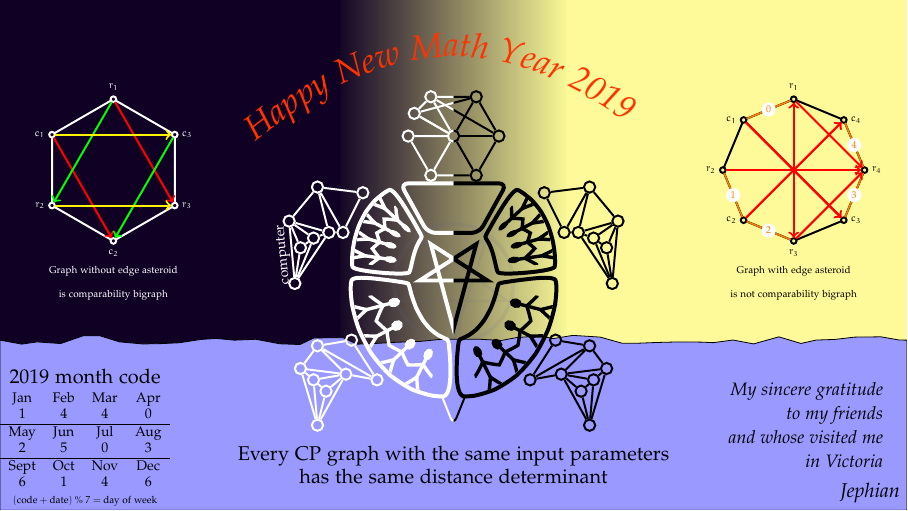
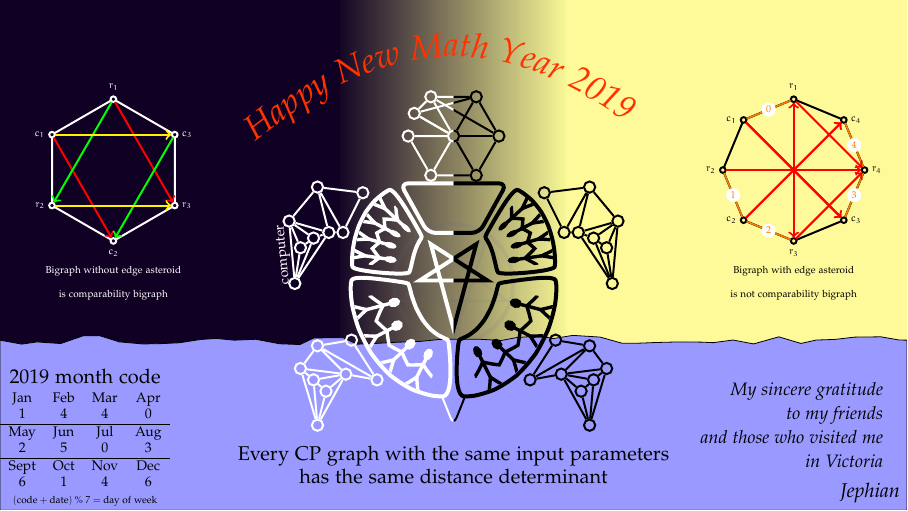
Before and after one commit to jephianlin/TikZStudio, a LaTeX figure (NewYearCards/2019PigNewYear/2019PigNewYear.tex): the whole page. Compiled offline with pdfLaTeX.

Commit message:
2019 done

```diff
--- a/NewYearCards/2019PigNewYear/2019PigNewYear.tex
+++ b/NewYearCards/2019PigNewYear/2019PigNewYear.tex
@@ -350,7 +350,7 @@ family/.pic={
 }
 \end{scope}
 
-\node[align=center] at (6,0) {\tiny Graph with edge asteroid\\ \tiny is not comparability bigraph};
+\node[align=center] at (6,0) {\tiny Bigraph with edge asteroid\\ \tiny is not comparability bigraph};
 
 %%% C6: without edge asteroid
 \begin{scope}[white, every node/.style={circle, draw, inner sep=2pt, fill=none}, line width=1pt, shift={(-6,2)}, scale=0.5, transform shape]
@@ -374,10 +374,10 @@ family/.pic={
 
 \end{scope}
 
-\node[align=center] at (-6,0) {\tiny\color{white} Graph without edge asteroid\\ \tiny\color{white} is comparability bigraph};
+\node[align=center] at (-6,0) {\tiny\color{white} Bigraph without edge asteroid\\ \tiny\color{white} is comparability bigraph};
 
 %%% gratitude
-\node[yshift=1.5cm, xshift=-0.3cm, left,align=right] at (Dominican) {\it\small My sincere gratitude\\ \it\small to my friends\\ \it\small and whose visited me\\ \it\small in Victoria};
+\node[yshift=1.5cm, xshift=-0.3cm, left,align=right] at (Dominican) {\it\small My sincere gratitude\\ \it\small to my friends\\ \it\small and those who visited me\\ \it\small in Victoria};
 
 
 \end{pgfonlayer}
```
Also changed, not shown: NewYearCards/2019PigNewYear/2019PigNewYear.jpg, NewYearCards/2019PigNewYear/2019PigNewYear.pdf, 2 other files.
